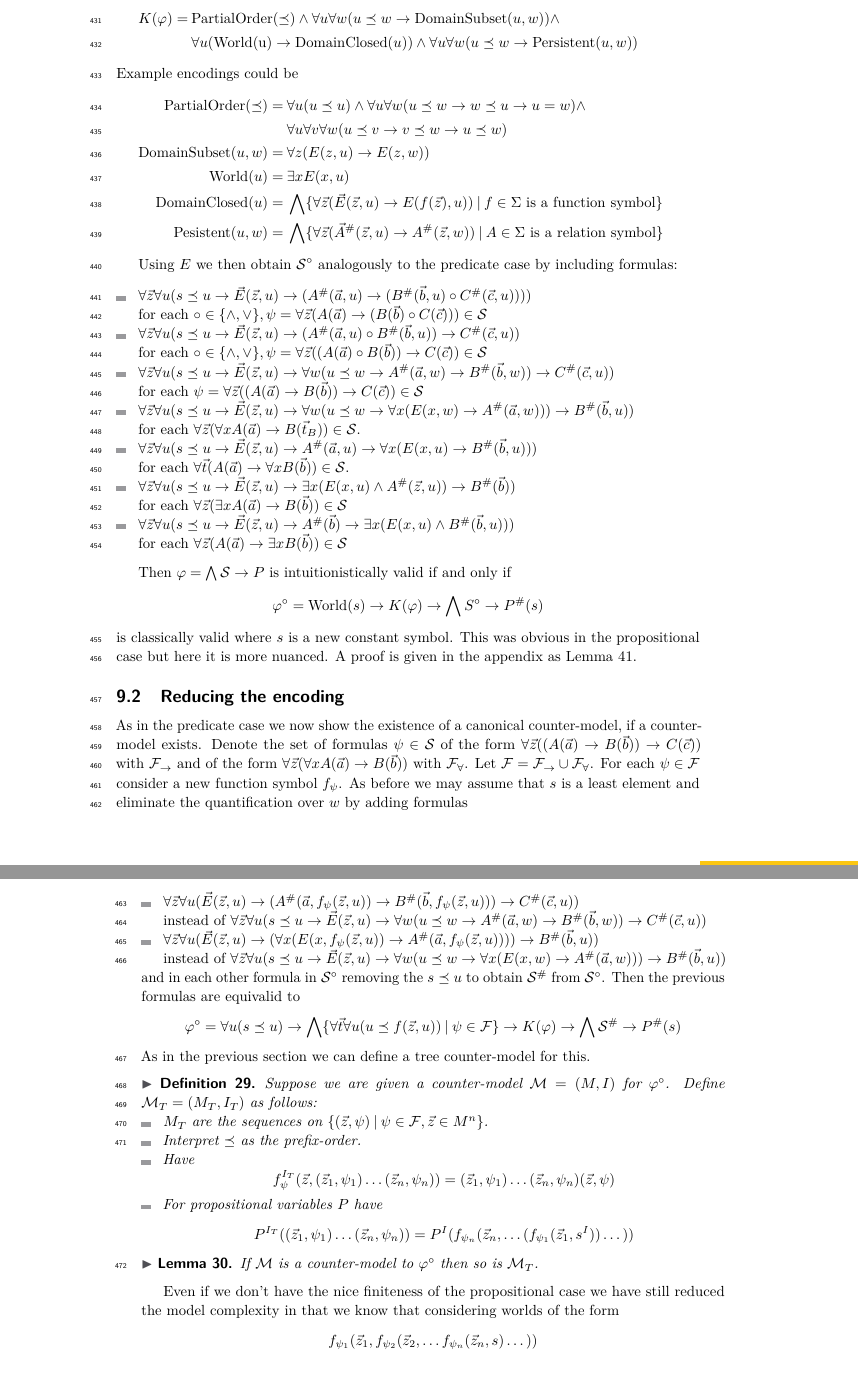
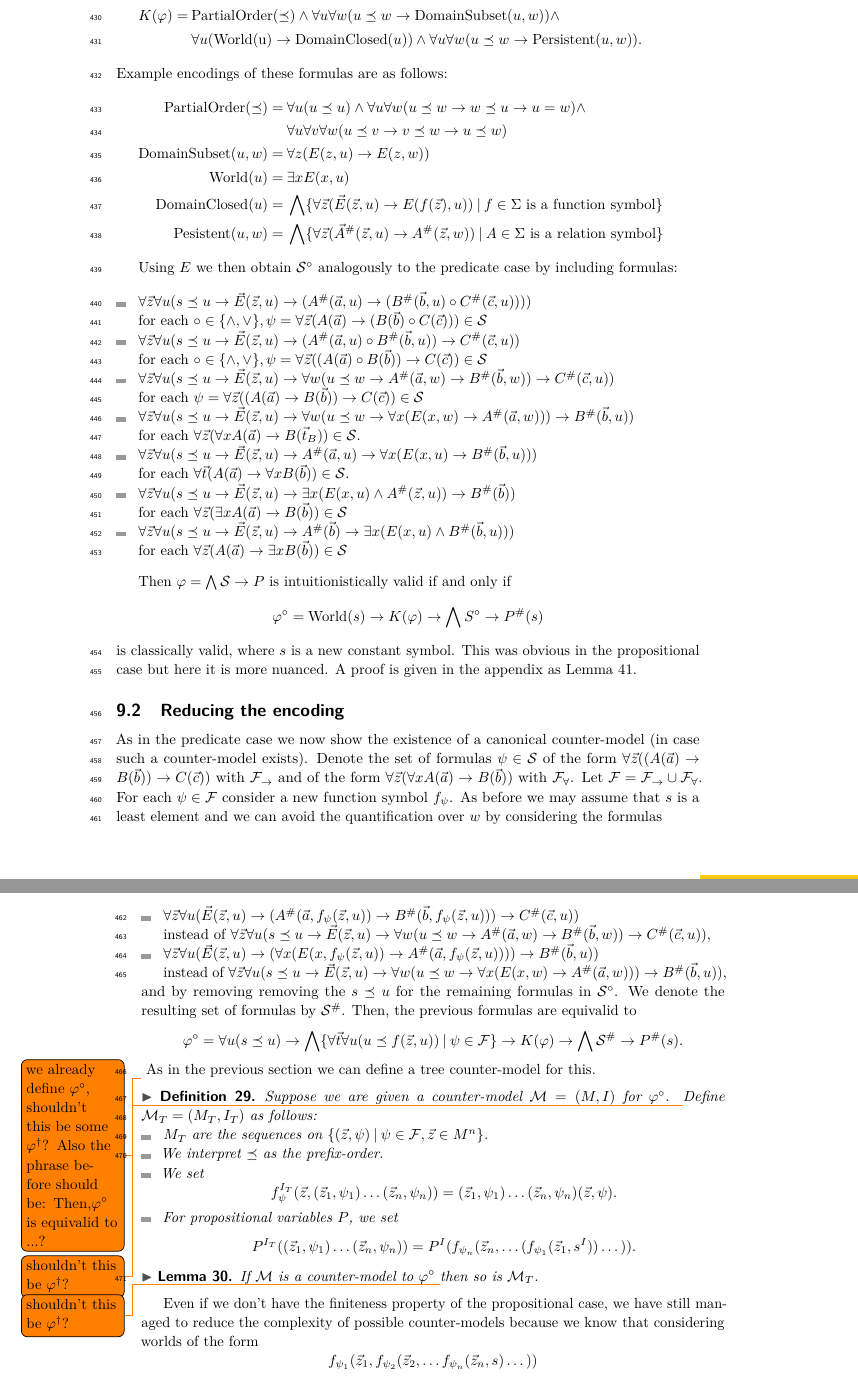
Before and after one commit to lexpk/Proofs-as-Programs-in-Classical-Logic, a LaTeX paper (CSL/lipics-v2021-EIICL.tex): two parts of pages 13 and 14 of 20, joined at a grey line, cut so that both start at the same text. Compiled offline with pdfLaTeX.

Commit message:
proof read of whole paper (without appendix) finished

```diff
--- a/CSL/lipics-v2021-EIICL.tex
+++ b/CSL/lipics-v2021-EIICL.tex
@@ -587,8 +587,8 @@ Then analogously to the predicate case define
 \begin{align*}
 	K(\varphi) = \:& \text{PartialOrder}(\preceq) \wedge \forall u \forall w (u\preceq w\to \text{DomainSubset}(u, w)) \wedge\\
-				 & \forall u(\text{World(u)}\to \text{DomainClosed}(u))\wedge \forall u\forall w (u\preceq w\to \text{Persistent}(u, w))
+				 & \forall u(\text{World(u)}\to \text{DomainClosed}(u))\wedge \forall u\forall w (u\preceq w\to \text{Persistent}(u, w)).
 \end{align*}
-Example encodings could be
+Example encodings of these formulas are as follows:
 \begin{align*}
 	\text{PartialOrder}(\preceq) = &\:\forall u(u\preceq u)\wedge\forall u\forall w(u\preceq w\to w\preceq u\to u = w)\wedge\\&\:\forall u\forall v\forall w(u\preceq v\to v\preceq w\to u\preceq w)\\
 	\text{DomainSubset}(u, w) = &\:\forall z(E(z, u)\to E(z, w))\\
@@ -611,32 +611,34 @@ Using $E$ we then obtain $\mathcal S^\circ$ analogously to the predicate case by
 
 Then $\varphi = \bigwedge\mathcal S\to P$ is intuitionistically valid if and only if
 $$\varphi^\circ= \text{World}(s)\to K(\varphi)\to \bigwedge S^\circ\to P^\#(s)$$
-is classically valid where $s$ is a new constant symbol. This was obvious in the propositional case but here it is more nuanced. A proof is given in the appendix as Lemma~\ref{lemma:fo-simplification}.
+is classically valid, where $s$ is a new constant symbol. This was obvious in the propositional case but here it is more nuanced. A proof is given in the appendix as Lemma~\ref{lemma:fo-simplification}.
 
 \subsection{Reducing the encoding}
 
-As in the predicate case we now show the existence of a canonical counter-model, if a counter-model exists. Denote the set of formulas $\psi\in\mathcal S$ of the form $\forall\vec z((A(\vec a)\to B(\vec b))\to C(\vec c))$ with $\mathcal F_\to$ and of the form $\forall \vec z(\forall xA(\vec a)\to B(\vec b))$ with $\mathcal F_\forall$. Let $\mathcal F = \mathcal F_\to\cup\mathcal F_\forall$. For each  $\psi\in\mathcal F$ consider a new function symbol $f_\psi$. As before we may assume that $s$ is a least element and eliminate the quantification over $w$ by adding formulas
+As in the predicate case we now show the existence of a canonical counter-model (in case such a counter-model exists). Denote the set of formulas $\psi\in\mathcal S$ of the form $\forall\vec z((A(\vec a)\to B(\vec b))\to C(\vec c))$ with $\mathcal F_\to$ and of the form $\forall \vec z(\forall xA(\vec a)\to B(\vec b))$ with $\mathcal F_\forall$. Let $\mathcal F = \mathcal F_\to\cup\mathcal F_\forall$. For each  $\psi\in\mathcal F$ consider a new function symbol $f_\psi$. As before we may assume that $s$ is a least element and we can avoid the quantification over $w$ by considering the formulas
 \begin{itemize}
-	\item $\forall \vec z\forall u(\vec E(\vec z, u)\to (A^\#(\vec a, f_\psi(\vec z, u))\to B^\#(\vec b, f_\psi(\vec z, u)))\to C^\#(\vec c, u))$\\instead of $\forall \vec z\forall u(s\preceq u\to\vec E(\vec z, u)\to \forall w(u\preceq w\to A^\#(\vec a, w)\to B^\#(\vec b, w))\to C^\#(\vec c, u))$
-	\item $\forall \vec z\forall u(\vec E(\vec z, u)\to (\forall x(E(x, f_\psi(\vec z, u))\to A^\#(\vec a, f_\psi(\vec z, u))))\to B^\#(\vec b, u))$\\instead of $\forall \vec z\forall u(s\preceq u\to\vec E(\vec z, u)\to \forall w(u\preceq w\to \forall x(E(x, w)\to A^\#(\vec a, w)))\to B^\#(\vec b, u))$
+	\item $\forall \vec z\forall u(\vec E(\vec z, u)\to (A^\#(\vec a, f_\psi(\vec z, u))\to B^\#(\vec b, f_\psi(\vec z, u)))\to C^\#(\vec c, u))$\\instead of $\forall \vec z\forall u(s\preceq u\to\vec E(\vec z, u)\to \forall w(u\preceq w\to A^\#(\vec a, w)\to B^\#(\vec b, w))\to C^\#(\vec c, u))$,
+	\item $\forall \vec z\forall u(\vec E(\vec z, u)\to (\forall x(E(x, f_\psi(\vec z, u))\to A^\#(\vec a, f_\psi(\vec z, u))))\to B^\#(\vec b, u))$\\instead of $\forall \vec z\forall u(s\preceq u\to\vec E(\vec z, u)\to \forall w(u\preceq w\to \forall x(E(x, w)\to A^\#(\vec a, w)))\to B^\#(\vec b, u))$,
 \end{itemize}
-and in each other formula in $\mathcal S^\circ$ removing the $s\preceq u$ to obtain $\mathcal S^\#$ from $\mathcal S^\circ$. Then the previous formulas are equivalid to
-$$\varphi^\circ= \forall u(s\preceq u)\to \bigwedge\{\forall \vec t\forall u(u\preceq f(\vec z, u))\:|\:\psi\in\mathcal F\}\to K(\varphi)\to\bigwedge\mathcal S^\#\to P^\#(s)$$
+and by removing removing the $s\preceq u$ for the remaining formulas in $\mathcal S^\circ$.
+We denote the resulting set of formulas by $\mathcal S^\#$.
+Then, the previous formulas are equivalid to
+$$\varphi^\circ= \forall u(s\preceq u)\to \bigwedge\{\forall \vec t\forall u(u\preceq f(\vec z, u))\:|\:\psi\in\mathcal F\}\to K(\varphi)\to\bigwedge\mathcal S^\#\to P^\#(s).$$
+\todo{we already define $\varphi^\circ$, shouldn't this be some $\varphi^\dagger$? Also the phrase before should be: Then,$\varphi^\circ$ is equivalid to ...?}
 As in the previous section we can define a tree counter-model for this.
 
 \begin{definition}
-	Suppose we are given a counter-model $\mathcal M = (M, I)$ for $\varphi^\circ$. Define $\mathcal M_T = (M_T, I_T)$ as follows:
+	Suppose we are given a counter-model $\mathcal M = (M, I)$ for $\varphi^\circ$. \todo{shouldn't this be $\varphi^\dagger$?} Define $\mathcal M_T = (M_T, I_T)$ as follows:
 	\begin{itemize}
 		\item $M_T$ are the sequences on $\{(\vec z, \psi)\:|\:\psi\in \mathcal F, \vec z\in M^n\}$.
-		\item Interpret $\preceq$ as the prefix-order.
-		\item Have $$f_\psi^{I_T}(\vec z, (\vec z_1, \psi_1)\dots (\vec z_n, \psi_n)) = (\vec z_1, \psi_1)\dots (\vec z_n, \psi_n)(\vec z, \psi)$$
-		\item For propositional variables $P$ have $$P^{I_T}((\vec z_1, \psi_1)\dots (\vec z_n, \psi_n)) = P^I(f_{\psi_n}(\vec z_n, \dots(f_{\psi_1}(\vec z_1, s^I))\dots))$$
+		\item We interpret $\preceq$ as the prefix-order.
+		\item We set $$f_\psi^{I_T}(\vec z, (\vec z_1, \psi_1)\dots (\vec z_n, \psi_n)) = (\vec z_1, \psi_1)\dots (\vec z_n, \psi_n)(\vec z, \psi).$$
+		\item For propositional variables $P$, we set $$P^{I_T}((\vec z_1, \psi_1)\dots (\vec z_n, \psi_n)) = P^I(f_{\psi_n}(\vec z_n, \dots(f_{\psi_1}(\vec z_1, s^I))\dots)).$$
 	\end{itemize}
 \end{definition}
 
 \begin{lemma}
-	If $\mathcal M$ is a counter-model to $\varphi^\circ$ then so is $\mathcal M_T$.
+	If $\mathcal M$ is a counter-model to $\varphi^\circ$ \todo{shouldn't this be $\varphi^\dagger$?} then so is $\mathcal M_T$.
 \end{lemma}
 
-Even if we don't have the nice finiteness of the propositional case we have still reduced the model complexity in that we know that considering worlds of the form $$f_{\psi_1}(\vec z_1, f_{\psi_2}(\vec z_2, \dots f_{\psi_n}(\vec z_n, s)\dots))$$ is sufficient. In particular this allows us to completely eliminate $\preceq$ from the formula, that is we remove the PartialOrder$(\preceq)$
-from $K(\varphi)$ and replace $\forall u\forall w\forall x((E(x, u)\wedge u\preceq w)\to E(x, w))$ with $\bigwedge\{\forall \vec z\forall u(E(x, u)\to E(x, f_\psi(\vec z, u)))\:|\:\psi\in\mathcal F_\to\}$ and analogously for persistency to obtain $K$. Define
+Even if we don't have the finiteness property of the propositional case, we have still managed to reduce the complexity of possible counter-models because we know that considering worlds of the form $$f_{\psi_1}(\vec z_1, f_{\psi_2}(\vec z_2, \dots f_{\psi_n}(\vec z_n, s)\dots))$$ is sufficient.
```
Also changed, not shown: CSL/lipics-v2021-EIICL.tex (53 more changed lines).
